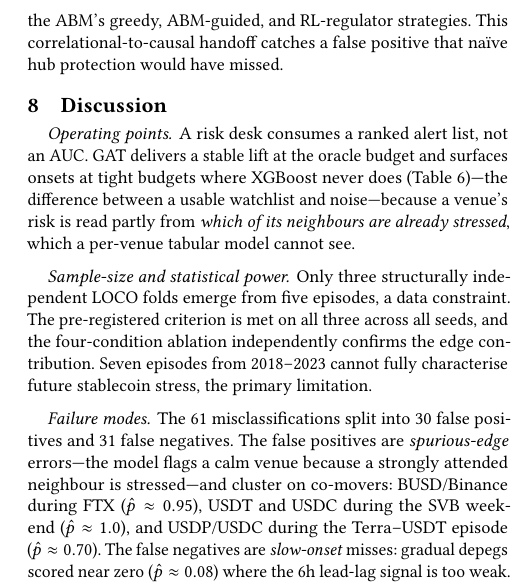
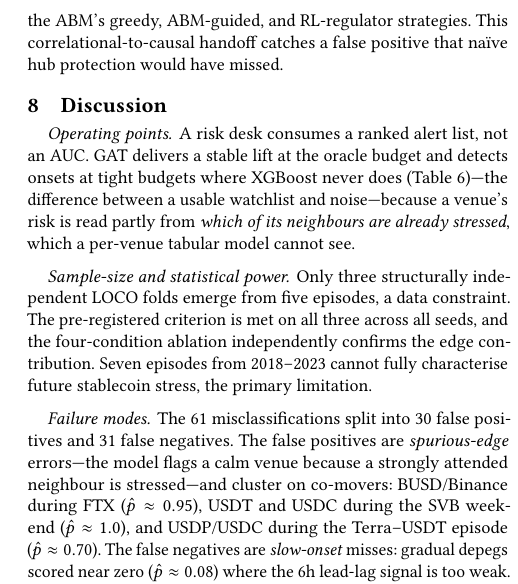
Before and after one commit to nl2992/ICAIF_stablecoin-contagion-gnn, a LaTeX paper (paper/standalone_gnn_paper/main.tex): part of one column of page 8 of 8, cut so that both start at the same text. Compiled offline with pdfLaTeX.

Commit message:
de-AI: 'surfaces onsets' to 'detects onsets' (x2)

```diff
--- a/paper/standalone_gnn_paper/main.tex
+++ b/paper/standalone_gnn_paper/main.tex
@@ -684,7 +684,7 @@ false positive that na\"{i}ve hub protection would have missed.
 
 \section{Discussion}
 \paragraph{Operating points} A risk desk consumes a ranked alert list, not an AUC. GAT delivers a
-stable lift at the oracle budget and surfaces onsets at tight budgets where XGBoost never does
+stable lift at the oracle budget and detects onsets at tight budgets where XGBoost never does
 (Table~\ref{tab:preck})---the difference between a usable watchlist and noise---because a venue's risk
 is read partly from \emph{which of its neighbours are already stressed}, which a per-venue tabular
 model cannot see.
```
Also changed, not shown: paper/standalone_gnn_paper/main.pdf, paper/standalone_gnn_paper/main.tex (2 more changed lines).
